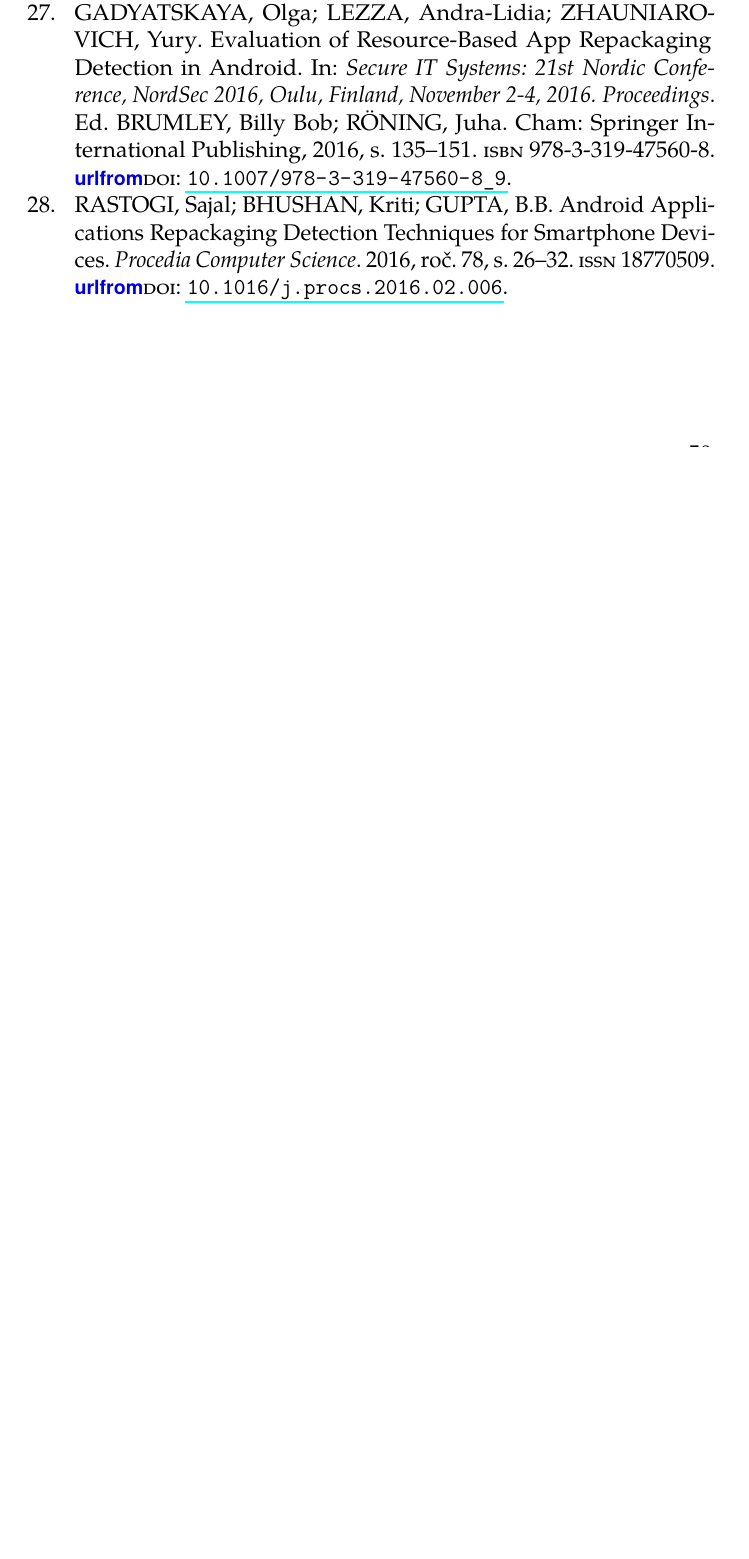
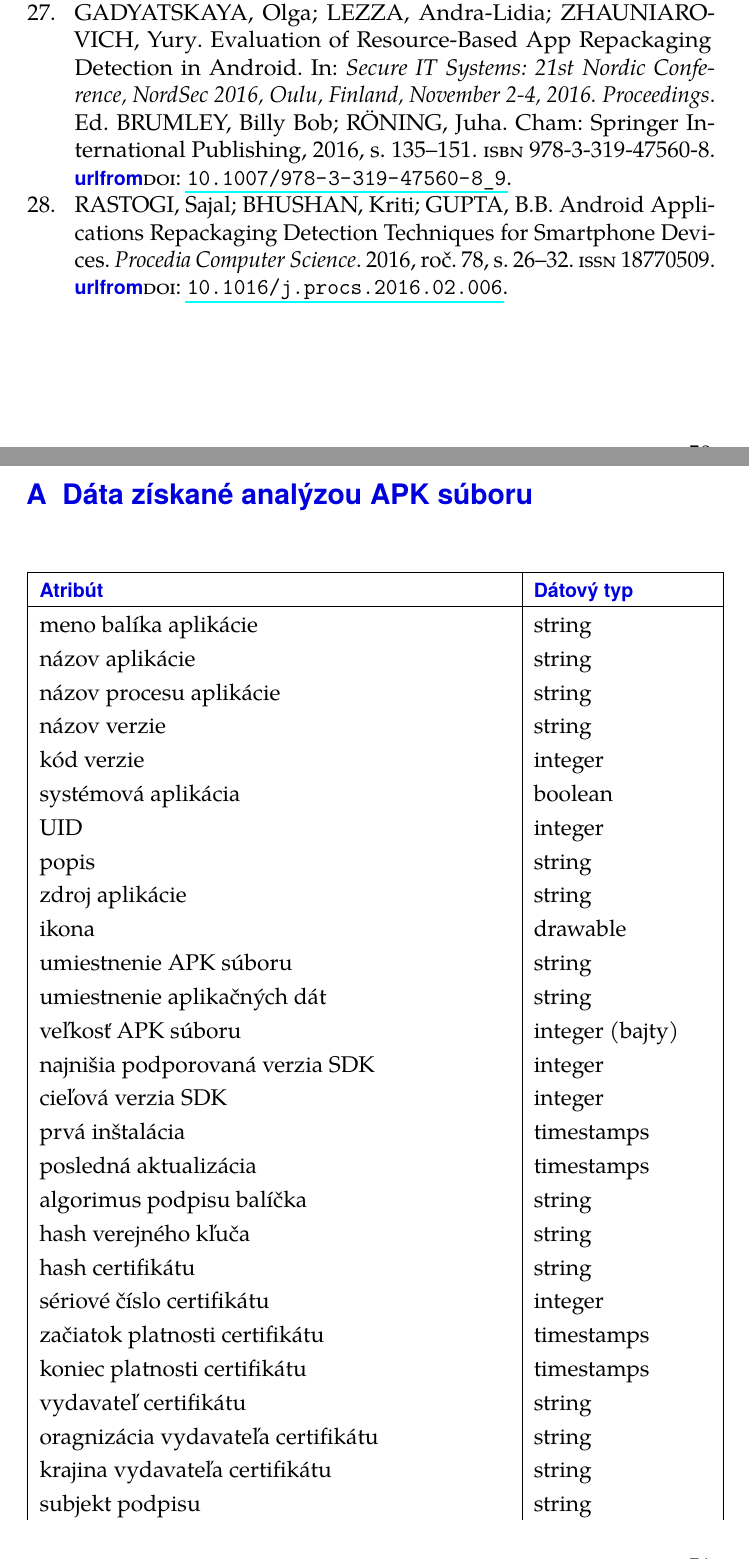
Before and after one commit to MartinStyk/MasterThesis, a LaTeX thesis (thesis.tex, which reads chapters/apendix_app_data.tex): part of page 57 of 59 before the commit and two parts of pages 57 and 58 of 62 after it, the two joined at a grey line, cut so that both start at the same text, the shorter picture padded with empty space. Compiled offline with pdfLaTeX.

Commit message:
Apendix app data

```diff
--- /dev/null
+++ b/chapters/apendix_app_data.tex
@@ -0,0 +1,33 @@
+\chapter{Dáta získané analýzou APK súboru}
+\label{ziskaneDataPriloha}
+\begin{longtable}{|l|p{3.3cm}|}
+\hline
+\textbf{Atribút} & \textbf{Dátový typ}          \\ \hline
+meno balíka aplikácie                           & string 		  \\
+názov aplikácie                                      & string             \\
+názov procesu aplikácie                                      & string             \\
+názov verzie                                      & string      \\
+kód verzie                                      & integer \\
+systémová aplikácia                                      & boolean \\
+UID                                      & integer \\
+popis                                      & string      \\
+zdroj aplikácie							  & string \\
+ikona									 & drawable \\
+umiestnenie APK súboru 						& string\\
+umiestnenie aplikačných dát 						& string\\
+veľkosť APK súboru                                      & integer (bajty)        \\
+najnišia podporovaná verzia SDK 			& integer \\
+cieľová verzia SDK							& integer \\
+prvá inštalácia 							& timestamps \\
+posledná aktualizácia							& timestamps \\
+algorimus podpisu balíčka					& string \\
+hash verejného kľuča 						& string \\
+hash certifikátu							& string \\
+sériové číslo certifikátu					& integer \\
+začiatok platnosti certifikátu				& timestamps \\
+koniec platnosti certifikátu				& timestamps \\
+vydavateľ certifikátu						& string\\
+oragnizácia vydavateľa certifikátu						& string\\
+krajina vydavateľa certifikátu						& string\\
+subjekt podpisu						& string\\
+oragnizácia subjektu podpisu						& string\\
@@ -0,0 +72 @@
+\end{longtable}
```
Also changed, not shown: chapters/apendix_server_data.tex (+1 -1 lines), thesis.tex (+1 -0 lines), chapters/apendix_app_data.tex (38 more changed lines).
